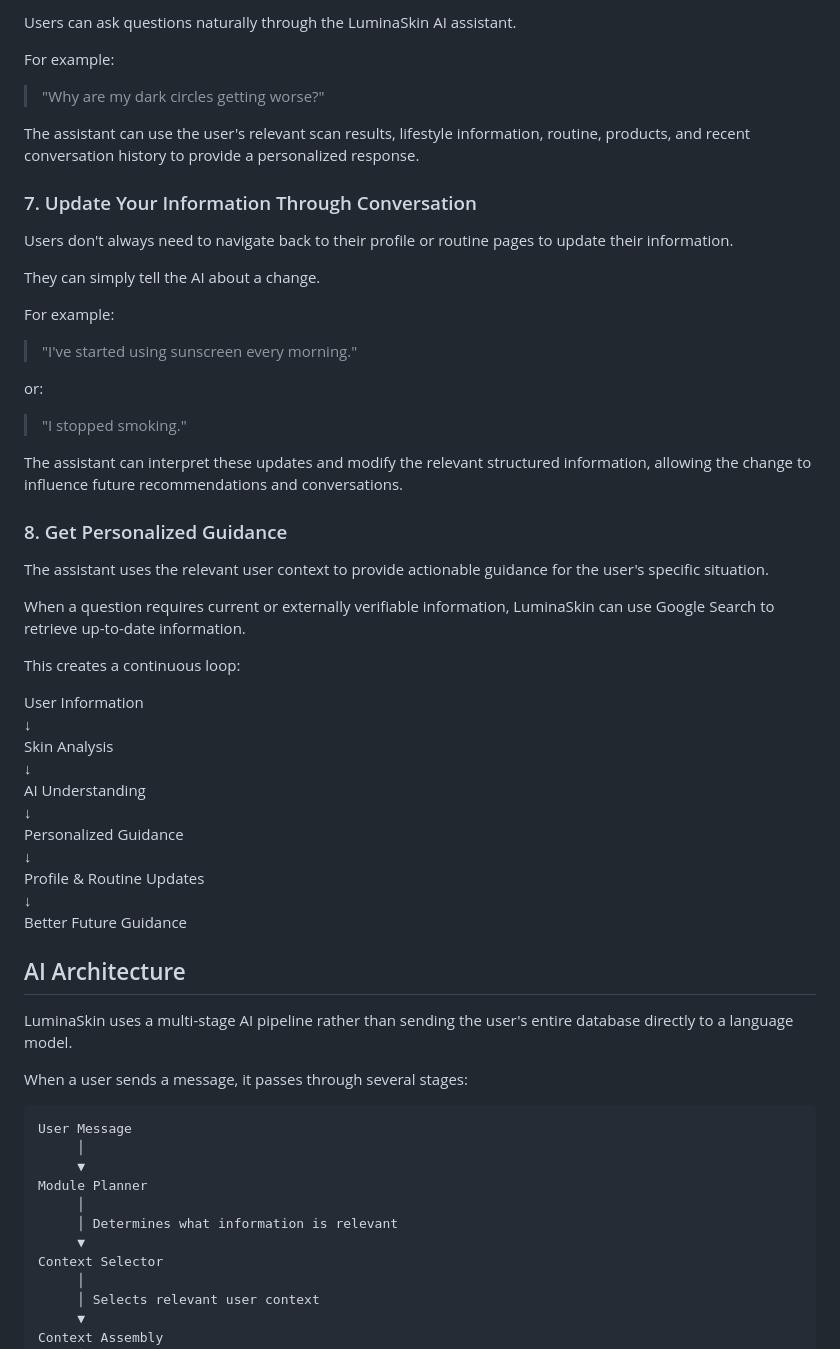
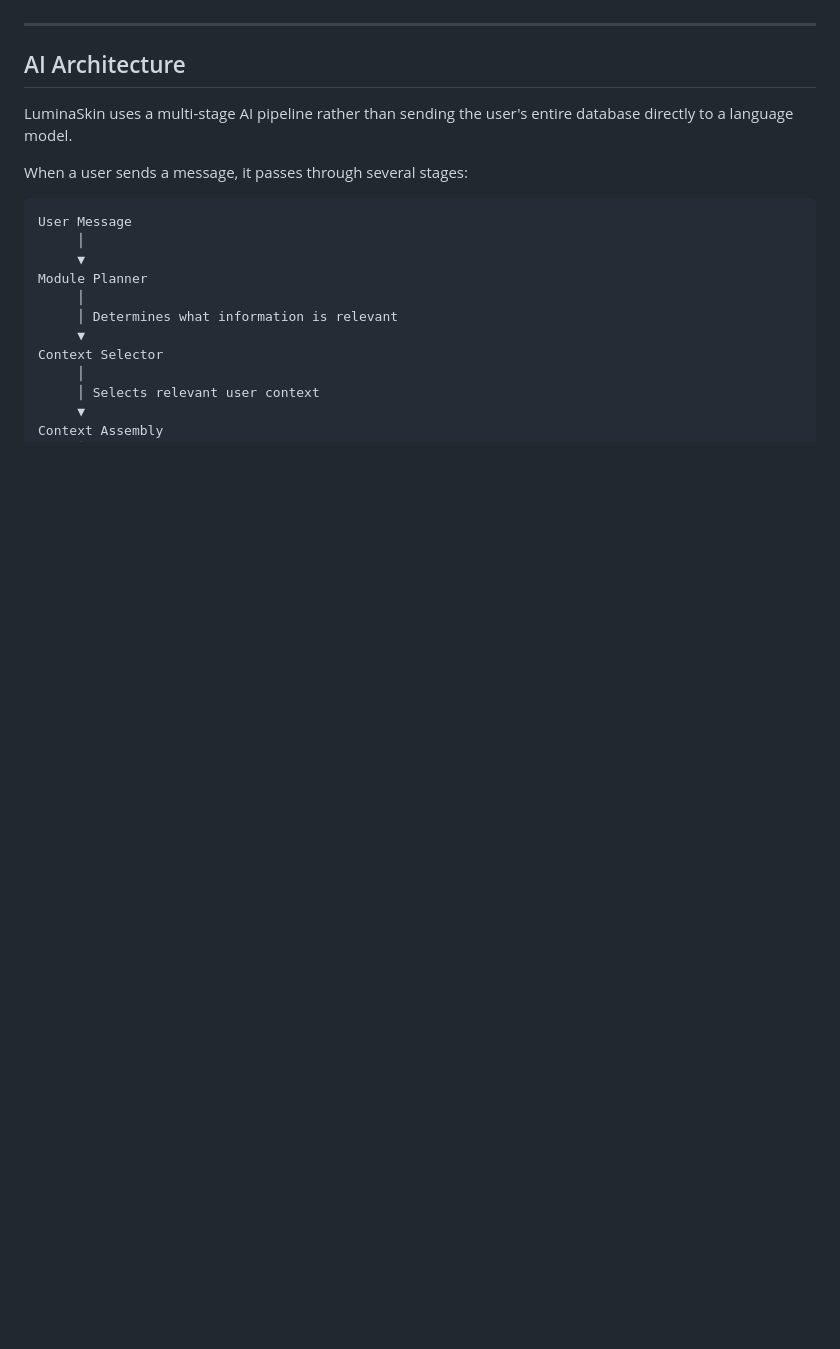
Before and after one commit to Kevhand/LuminaSkin, a Markdown page: readme.md, the part around one of its changes. Rendered like a GitHub page; blank space fills up the shorter version.

```diff
--- a/readme.md
+++ b/readme.md
@@ -165,47 +119,4 @@ This information is used as meaningful context for the AI rather than simply bei
-Users can ask questions naturally through the LuminaSkin AI assistant.
-
-For example:
-
-> "Why are my dark circles getting worse?"
-
-The assistant can use the user's relevant scan results, lifestyle information, routine, products, and recent conversation history to provide a personalized response.
-
-### 7. Update Your Information Through Conversation
-
-Users don't always need to navigate back to their profile or routine pages to update their information.
-
-They can simply tell the AI about a change.
-
-For example:
-
-> "I've started using sunscreen every morning."
-
-or:
-
-> "I stopped smoking."
-
-The assistant can interpret these updates and modify the relevant structured information, allowing the change to influence future recommendations and conversations.
-
-### 8. Get Personalized Guidance
-
-The assistant uses the relevant user context to provide actionable guidance for the user's specific situation.
-
-When a question requires current or externally verifiable information, LuminaSkin can use Google Search to retrieve up-to-date information.
-
-This creates a continuous loop:
-
-User Information
-↓
-Skin Analysis
-↓
-AI Understanding
-↓
-Personalized Guidance
-↓
-Profile & Routine Updates
-↓
-Better Future Guidance
-
+---
 
 ## AI Architecture
 
```
Also changed, not shown: other parts of readme.md (+55 -104 lines).
